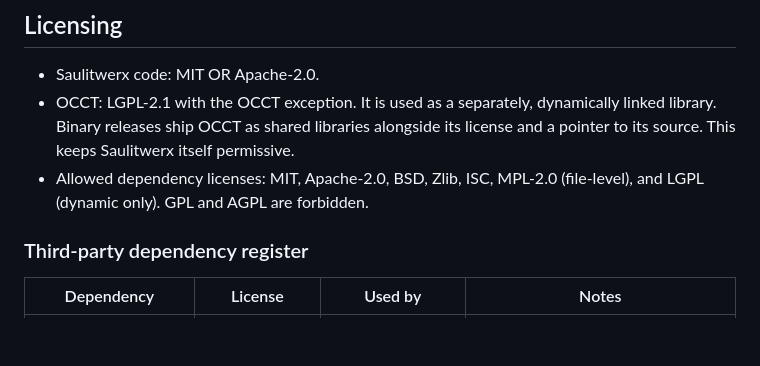
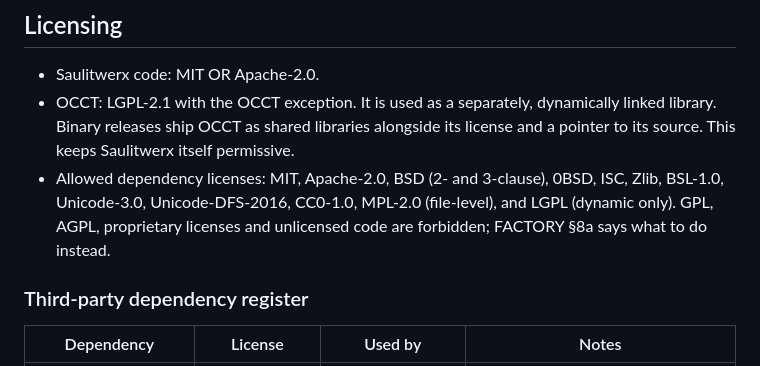
Before and after one commit to glitchwizard/saulitwerx, a Markdown page: docs/ARCHITECTURE.md, the part around the change. Drawn GitHub-style; blank space fills up the shorter version.

```diff
--- a/docs/ARCHITECTURE.md
+++ b/docs/ARCHITECTURE.md
@@ -40,7 +40,7 @@ Dependency direction: `app → render, io → kernel, sketch → core`. `core` a
 
 - Saulitwerx code: MIT OR Apache-2.0.
 - OCCT: LGPL-2.1 with the OCCT exception. It is used as a separately, dynamically linked library. Binary releases ship OCCT as shared libraries alongside its license and a pointer to its source. This keeps Saulitwerx itself permissive.
-- Allowed dependency licenses: MIT, Apache-2.0, BSD, Zlib, ISC, MPL-2.0 (file-level), and LGPL (dynamic only). GPL and AGPL are forbidden.
+- Allowed dependency licenses: MIT, Apache-2.0, BSD (2- and 3-clause), 0BSD, ISC, Zlib, BSL-1.0, Unicode-3.0, Unicode-DFS-2016, CC0-1.0, MPL-2.0 (file-level), and LGPL (dynamic only). GPL, AGPL, proprietary licenses and unlicensed code are forbidden; FACTORY §8a says what to do instead.
 
 ### Third-party dependency register
 
```
Also changed, not shown: docs/factory/FACTORY.md (+14 -1 lines).
